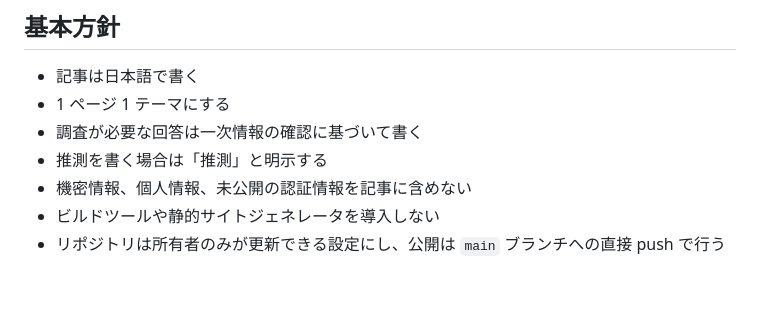
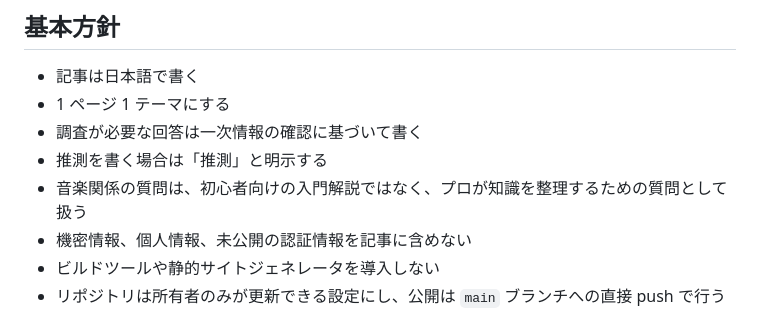
Before and after one commit to kanonundgigue/instant-question-notes, a Markdown page: AGENTS.md, the part around the change. Drawn GitHub-style; blank space fills up the shorter version.

Commit message:
chore: 音楽記事の扱いを明記

```diff
--- a/AGENTS.md
+++ b/AGENTS.md
@@ -8,6 +8,7 @@
 - 1 ページ 1 テーマにする
 - 調査が必要な回答は一次情報の確認に基づいて書く
 - 推測を書く場合は「推測」と明示する
+- 音楽関係の質問は、初心者向けの入門解説ではなく、プロが知識を整理するための質問として扱う
 - 機密情報、個人情報、未公開の認証情報を記事に含めない
 - ビルドツールや静的サイトジェネレータを導入しない
 - リポジトリは所有者のみが更新できる設定にし、公開は `main` ブランチへの直接 push で行う
```
